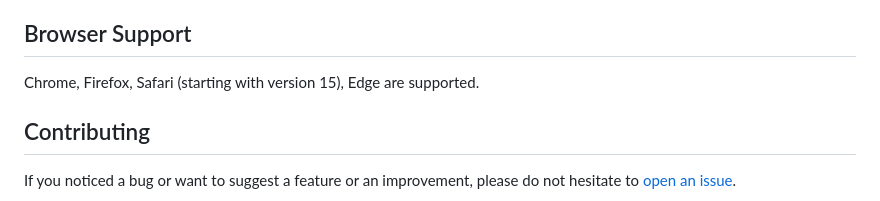
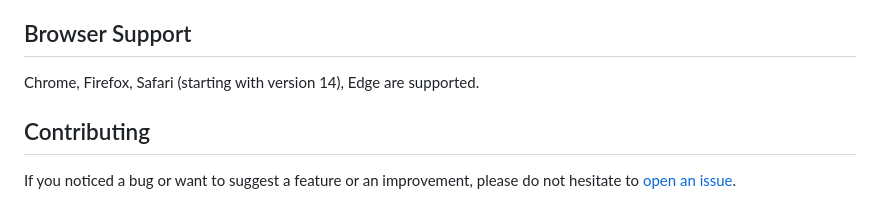
Before and after one commit to tigrr/circle-progress, a Markdown page: readme.md, the part around the change. GitHub-like rendering.

Commit message:
Update supported Safari version

```diff
--- a/readme.md
+++ b/readme.md
@@ -211,7 +211,7 @@ Since Circle Progress is a Custom Element, which is natively supported by all mo
 
 ## Browser Support
 
-Chrome, Firefox, Safari (starting with version 15), Edge are supported.
+Chrome, Firefox, Safari (starting with version 14), Edge are supported.
 
 ## Contributing
 
```
